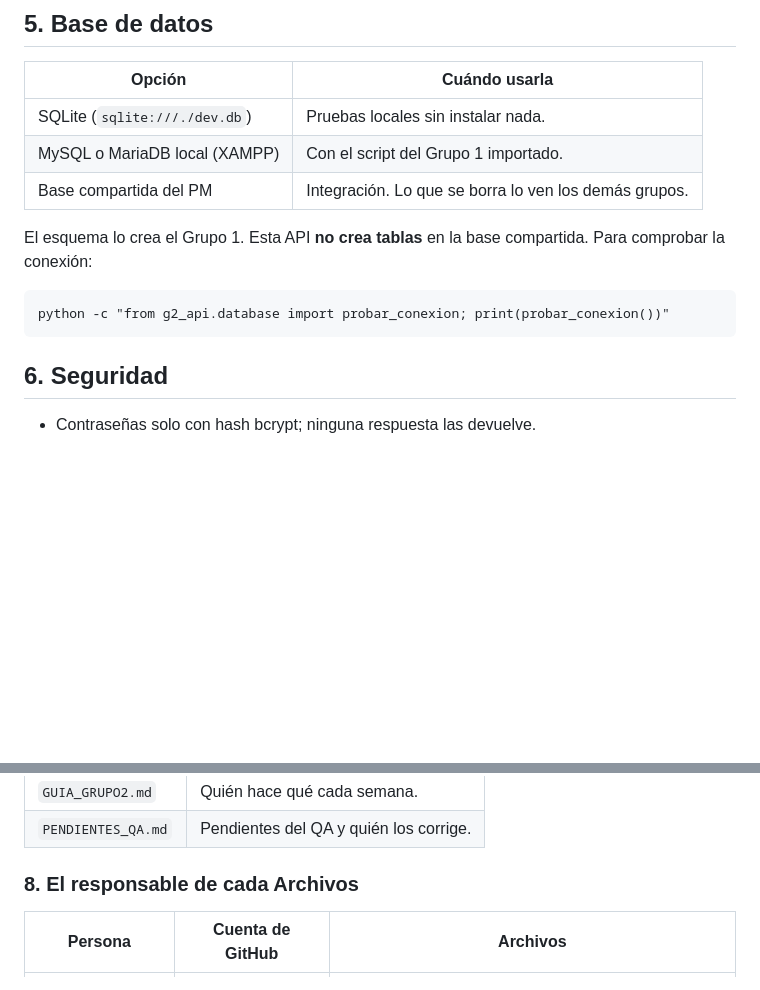
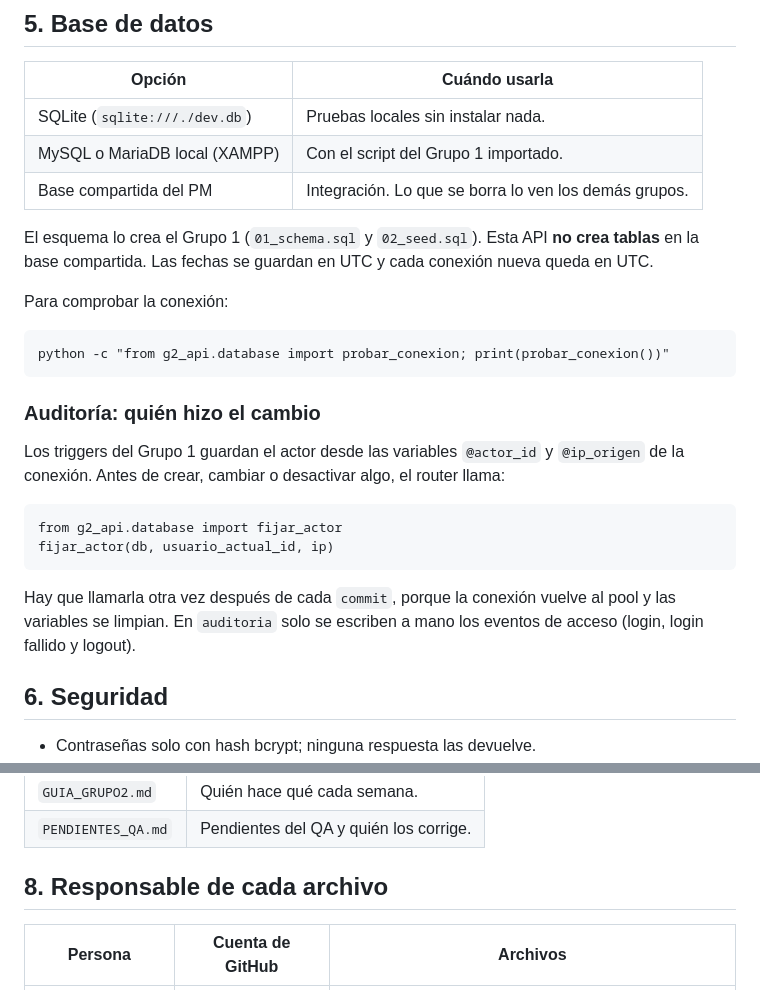
Before and after one commit to jonnyverasdl-cloud/UDV_Proyecto, a Markdown page: grupos/grupo-2-api-seguridad/README.md, 2 parts joined by grey strips. Rendered like a GitHub page; blank space fills up the shorter version.

Commit message:
README: Los titulos, tablas y seccion de auditoria

````diff
--- a/grupos/grupo-2-api-seguridad/README.md
+++ b/grupos/grupo-2-api-seguridad/README.md
@@ -56,12 +56,27 @@ El archivo `.env` **nunca se sube** al repositorio. Se copia desde `.env.example
 | MySQL o MariaDB local (XAMPP) | Con el script del Grupo 1 importado. |
 | Base compartida del PM | Integración. Lo que se borra lo ven los demás grupos. |
 
-El esquema lo crea el Grupo 1. Esta API **no crea tablas** en la base compartida.
+El esquema lo crea el Grupo 1 (`01_schema.sql` y `02_seed.sql`). Esta API **no crea tablas** en la base compartida.
+Las fechas se guardan en UTC y cada conexión nueva queda en UTC.
+
 Para comprobar la conexión:
 
 ```
 python -c "from g2_api.database import probar_conexion; print(probar_conexion())"
 ```
+
+### Auditoría: quién hizo el cambio
+
+Los triggers del Grupo 1 guardan el actor desde las variables `@actor_id` y `@ip_origen` de la conexión.
+Antes de crear, cambiar o desactivar algo, el router llama:
+
+```
+from g2_api.database import fijar_actor
+fijar_actor(db, usuario_actual_id, ip)
+```
+
+Hay que llamarla otra vez después de cada `commit`, porque la conexión vuelve al pool y las variables se limpian.
+En `auditoria` solo se escriben a mano los eventos de acceso (login, login fallido y logout).
 
 ## 6. Seguridad
 
@@ -81,7 +96,7 @@ python -c "from g2_api.database import probar_conexion; print(probar_conexion())
 | `GUIA_GRUPO2.md` | Quién hace qué cada semana. |
 | `PENDIENTES_QA.md` | Pendientes del QA y quién los corrige. |
 
-### 8. El responsable de cada Archivos
+## 8. Responsable de cada archivo
 
 | Persona | Cuenta de GitHub | Archivos |
 |-|-|-|
````
